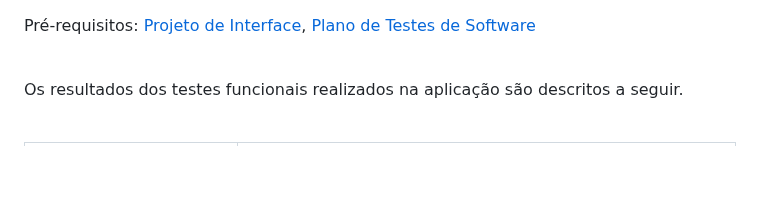
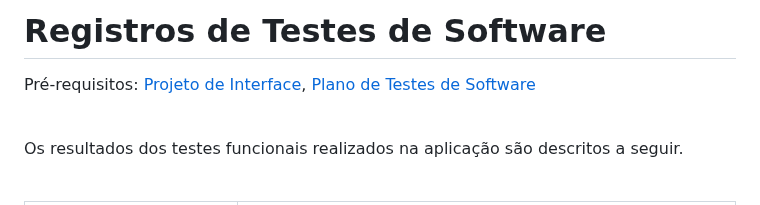
Before and after one commit to ICEI-PUC-Minas-PMV-ADS/pmv-ads-2024-1-e1-proj-web-t11-pmv-ads-2024-1-e1-projetovat, a Markdown page: documentos/08-Registro de Testes de Software.md, the part around the change. Rendered like a GitHub page; blank space fills up the shorter version.

```diff
--- a/documentos/08-Registro de Testes de Software.md
+++ b/documentos/08-Registro de Testes de Software.md
@@ -1,3 +1,5 @@
+# Registros de Testes de Software
+
 <span style="color:red">Pré-requisitos: <a href="https://github.com/ICEI-PUC-Minas-PMV-ADS/pmv-ads-2024-1-e1-proj-web-t11-pmv-ads-2024-1-e1-projetovat/blob/main/documentos/04-Projeto%20de%20Interface.md"> Projeto de Interface</a></span>, <a href="https://github.com/ICEI-PUC-Minas-PMV-ADS/pmv-ads-2024-1-e1-proj-web-t11-pmv-ads-2024-1-e1-projetovat/blob/main/documentos/07-Plano%20de%20Testes%20de%20Software.md"> Plano de Testes de Software</a>
 
 <br>
```
